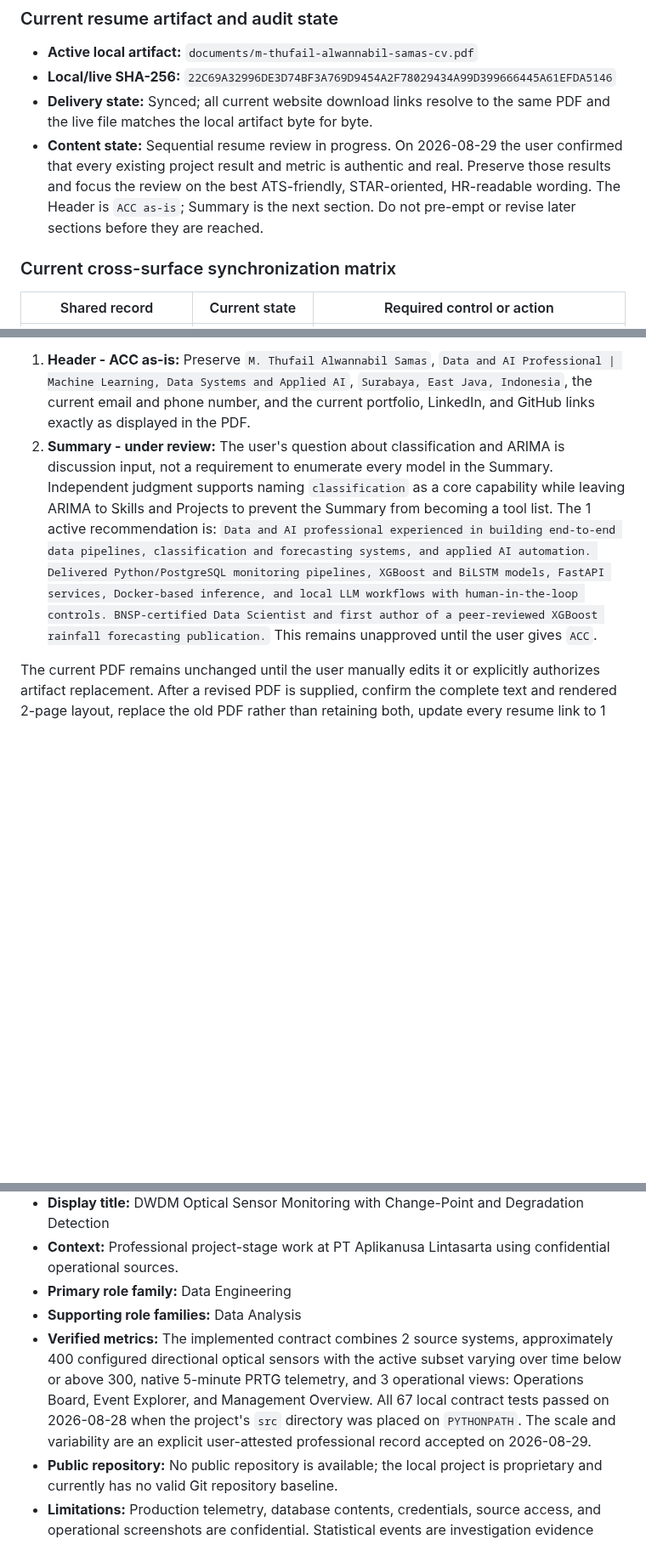
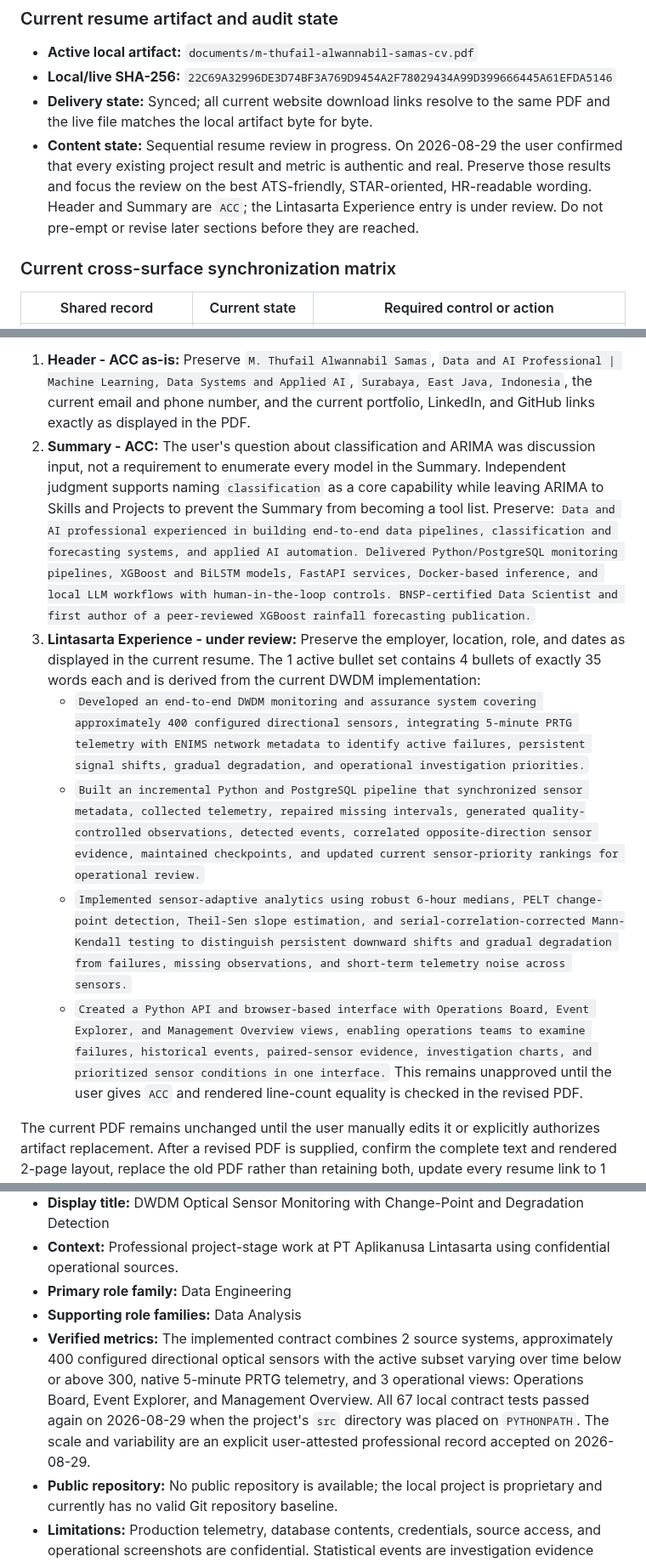
Before and after one commit to mthufailsamas/mthufailsamas.github.io, a Markdown page: PROJECT.md, 3 parts joined by grey strips. Shown at 85% size. Drawn GitHub-style; blank space fills up the shorter version.

Commit message:
Add balanced experience bullet safeguards

```diff
--- a/PROJECT.md
+++ b/PROJECT.md
@@ -65,8 +65,9 @@ Do not call the overall portfolio synchronized while any overlapping fact is
 - **Content state:** Sequential resume review in progress. On 2026-08-29 the
   user confirmed that every existing project result and metric is authentic and
   real. Preserve those results and focus the review on the best ATS-friendly,
-  STAR-oriented, HR-readable wording. The Header is `ACC as-is`; Summary is the
-  next section. Do not pre-empt or revise later sections before they are reached.
+  STAR-oriented, HR-readable wording. Header and Summary are `ACC`; the
+  Lintasarta Experience entry is under review. Do not pre-empt or revise later
+  sections before they are reached.
 
 ### Current cross-surface synchronization matrix
 
@@ -105,18 +106,43 @@ new material information changes the decision.
    Professional | Machine Learning, Data Systems and Applied AI`, `Surabaya,
    East Java, Indonesia`, the current email and phone number, and the current
    portfolio, LinkedIn, and GitHub links exactly as displayed in the PDF.
-2. **Summary - under review:** The user's question about classification and
-   ARIMA is discussion input, not a requirement to enumerate every model in the
-   Summary. Independent judgment supports naming `classification` as a core
-   capability while leaving ARIMA to Skills and Projects to prevent the Summary
-   from becoming a tool list. The 1 active recommendation is: `Data and AI
+2. **Summary - ACC:** The user's question about classification and ARIMA was
+   discussion input, not a requirement to enumerate every model in the Summary.
+   Independent judgment supports naming `classification` as a core capability
+   while leaving ARIMA to Skills and Projects to prevent the Summary from
+   becoming a tool list. Preserve: `Data and AI
    professional experienced in building end-to-end data pipelines,
    classification and forecasting systems, and applied AI automation.
    Delivered Python/PostgreSQL monitoring pipelines, XGBoost and BiLSTM models,
    FastAPI services, Docker-based inference, and local LLM workflows with
    human-in-the-loop controls. BNSP-certified Data Scientist and first author
-   of a peer-reviewed XGBoost rainfall forecasting publication.` This remains
-   unapproved until the user gives `ACC`.
+   of a peer-reviewed XGBoost rainfall forecasting publication.`
+3. **Lintasarta Experience - under review:** Preserve the employer, location,
+   role, and dates as displayed in the current resume. The 1 active bullet set
+   contains 4 bullets of exactly 35 words each and is derived from the current
+   DWDM implementation:
+   - `Developed an end-to-end DWDM monitoring and assurance system covering
+     approximately 400 configured directional sensors, integrating 5-minute
+     PRTG telemetry with ENIMS network metadata to identify active failures,
+     persistent signal shifts, gradual degradation, and operational
+     investigation priorities.`
+   - `Built an incremental Python and PostgreSQL pipeline that synchronized
+     sensor metadata, collected telemetry, repaired missing intervals,
+     generated quality-controlled observations, detected events, correlated
+     opposite-direction sensor evidence, maintained checkpoints, and updated
+     current sensor-priority rankings for operational review.`
+   - `Implemented sensor-adaptive analytics using robust 6-hour medians, PELT
+     change-point detection, Theil-Sen slope estimation, and
+     serial-correlation-corrected Mann-Kendall testing to distinguish persistent
+     downward shifts and gradual degradation from failures, missing
+     observations, and short-term telemetry noise across sensors.`
+   - `Created a Python API and browser-based interface with Operations Board,
+     Event Explorer, and Management Overview views, enabling operations teams
+     to examine failures, historical events, paired-sensor evidence,
+     investigation charts, and prioritized sensor conditions in one
+     interface.`
+   This remains unapproved until the user gives `ACC` and rendered line-count
+   equality is checked in the revised PDF.
 
 The current PDF remains unchanged until the user manually edits it or
 explicitly authorizes artifact replacement. After a revised PDF is supplied,
@@ -491,7 +517,7 @@ Copy this block for each audited project. Do not remove required fields.
 - **Context:** Professional project-stage work at PT Aplikanusa Lintasarta using confidential operational sources.
 - **Primary role family:** Data Engineering
 - **Supporting role families:** Data Analysis
-- **Verified metrics:** The implemented contract combines 2 source systems, approximately 400 configured directional optical sensors with the active subset varying over time below or above 300, native 5-minute PRTG telemetry, and 3 operational views: Operations Board, Event Explorer, and Management Overview. All 67 local contract tests passed on 2026-08-28 when the project's `src` directory was placed on `PYTHONPATH`. The scale and variability are an explicit user-attested professional record accepted on 2026-08-29.
+- **Verified metrics:** The implemented contract combines 2 source systems, approximately 400 configured directional optical sensors with the active subset varying over time below or above 300, native 5-minute PRTG telemetry, and 3 operational views: Operations Board, Event Explorer, and Management Overview. All 67 local contract tests passed again on 2026-08-29 when the project's `src` directory was placed on `PYTHONPATH`. The scale and variability are an explicit user-attested professional record accepted on 2026-08-29.
 - **Public repository:** No public repository is available; the local project is proprietary and currently has no valid Git repository baseline.
 - **Limitations:** Production telemetry, database contents, credentials, source access, and operational screenshots are confidential. Statistical events are investigation evidence rather than confirmed physical root causes. The local dashboard is not internet-facing and has no production authentication, TLS termination, or web-server hardening.
 - **Approved Evidence & Scope wording:** The analysis helps teams decide what to investigate first but does not claim a physical root cause. Internal telemetry, source code, credentials, infrastructure, database contents, and operational screenshots remain confidential.
```
Also changed, not shown: other parts of PROJECT.md (+1 -1 lines), AGENTS.md (+30 -0 lines).
